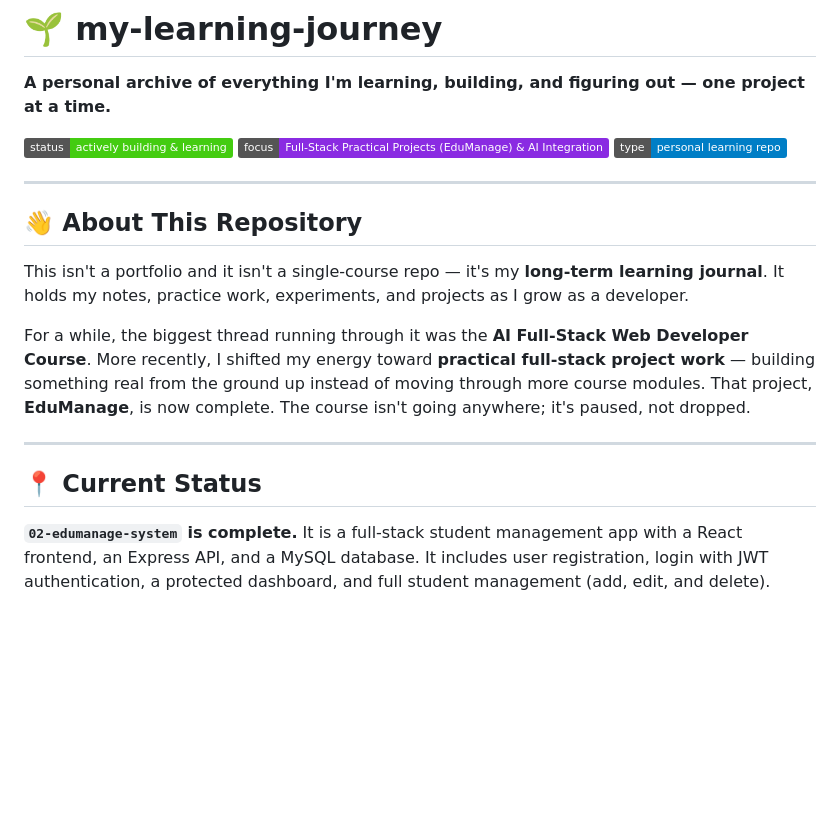
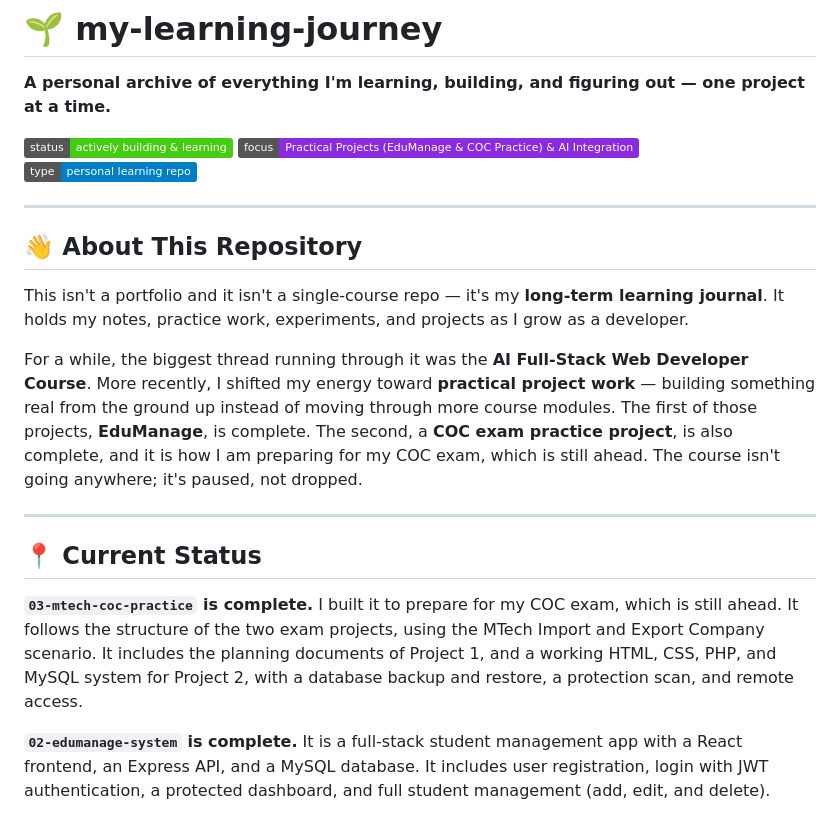
Before and after one commit to mohammedabdella027/my-learning-journey, a Markdown page: README.md, the part around one of its changes. Rendered like a GitHub page; badges without logos; blank space fills up the shorter version.

```diff
--- a/README.md
+++ b/README.md
@@ -3,7 +3,7 @@
 **A personal archive of everything I'm learning, building, and figuring out — one project at a time.**
 
 ![Status](https://img.shields.io/badge/status-actively%20building%20%26%20learning-brightgreen)
-![Focus](https://img.shields.io/badge/focus-Full--Stack%20Practical%20Projects%20(EduManage)%20%26%20AI%20Integration-blueviolet)
+![Focus](https://img.shields.io/badge/focus-Practical%20Projects%20(EduManage%20%26%20COC%20Practice)%20%26%20AI%20Integration-blueviolet)
 ![Type](https://img.shields.io/badge/type-personal%20learning%20repo-informational)
 
 ---
@@ -12,11 +12,13 @@
 
 This isn't a portfolio and it isn't a single-course repo — it's my **long-term learning journal**. It holds my notes, practice work, experiments, and projects as I grow as a developer.
 
-For a while, the biggest thread running through it was the **AI Full-Stack Web Developer Course**. More recently, I shifted my energy toward **practical full-stack project work** — building something real from the ground up instead of moving through more course modules. That project, **EduManage**, is now complete. The course isn't going anywhere; it's paused, not dropped.
+For a while, the biggest thread running through it was the **AI Full-Stack Web Developer Course**. More recently, I shifted my energy toward **practical project work** — building something real from the ground up instead of moving through more course modules. The first of those projects, **EduManage**, is complete. The second, a **COC exam practice project**, is also complete, and it is how I am preparing for my COC exam, which is still ahead. The course isn't going anywhere; it's paused, not dropped.
 
 ---
 
 ## 📍 Current Status
+
+**`03-mtech-coc-practice` is complete.** I built it to prepare for my COC exam, which is still ahead. It follows the structure of the two exam projects, using the MTech Import and Export Company scenario. It includes the planning documents of Project 1, and a working HTML, CSS, PHP, and MySQL system for Project 2, with a database backup and restore, a protection scan, and remote access.
 
 **`02-edumanage-system` is complete.** It is a full-stack student management app with a React frontend, an Express API, and a MySQL database. It includes user registration, login with JWT authentication, a protected dashboard, and full student management (add, edit, and delete).
 
```
Also changed, not shown: other parts of README.md (+41 -19 lines).
